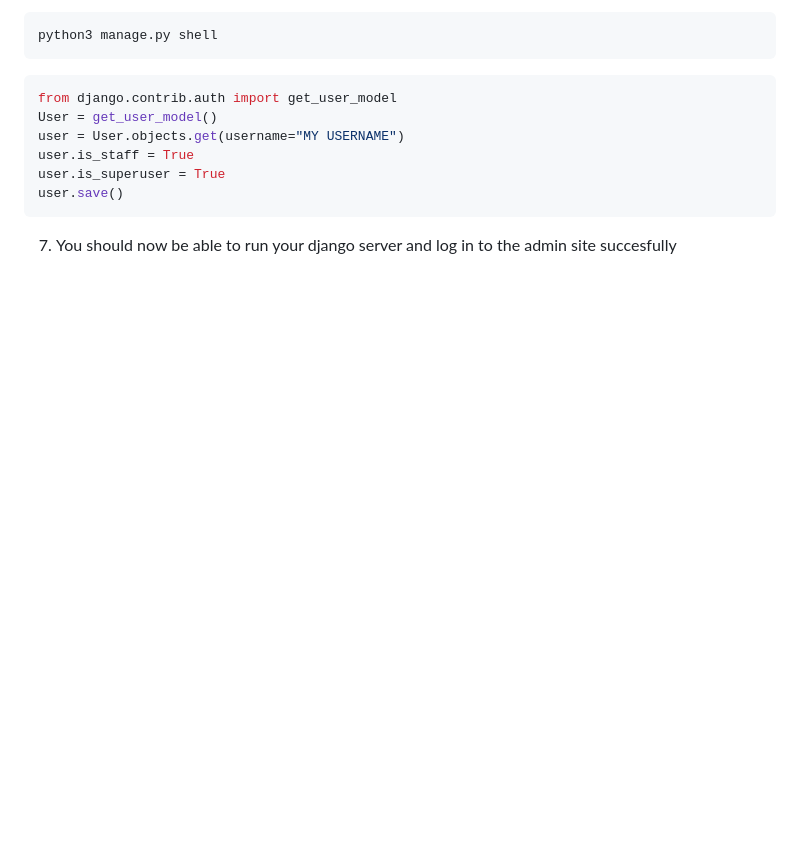
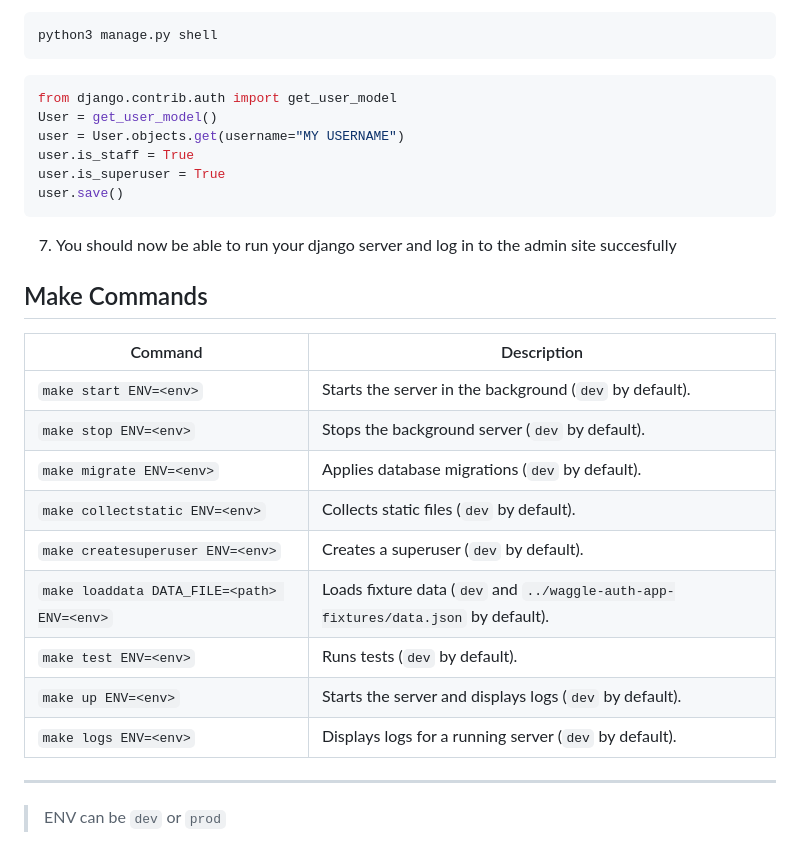
Before and after one commit to waggle-sensor/waggle-auth-app, a Markdown page: README.md, the part around one of its changes. Rendered like a GitHub page; blank space fills up the shorter version.

````diff
--- a/README.md
+++ b/README.md
@@ -122,3 +141,20 @@ user.is_superuser = True
 user.save()
 ```
 7. You should now be able to run your django server and log in to the admin site succesfully
+
+## Make Commands
+
+| Command                | Description                                                                                   |
+|------------------------|-----------------------------------------------------------------------------------------------|
+| `make start ENV=<env>` | Starts the server in the background (`dev` by default).                                       |
+| `make stop ENV=<env>`  | Stops the background server (`dev` by default).                                               |
+| `make migrate ENV=<env>` | Applies database migrations (`dev` by default).                                            |
+| `make collectstatic ENV=<env>` | Collects static files (`dev` by default).                                          |
+| `make createsuperuser ENV=<env>` | Creates a superuser (`dev` by default).                                        |
+| `make loaddata DATA_FILE=<path> ENV=<env>` | Loads fixture data (`dev` and `../waggle-auth-app-fixtures/data.json` by default).                  |
+| `make test ENV=<env>`  | Runs tests (`dev` by default).                                                                |
+| `make up ENV=<env>`    | Starts the server and displays logs (`dev` by default).                                      |
+| `make logs ENV=<env>`  | Displays logs for a running server (`dev` by default).                                        |
+---
+
+> ENV can be `dev` or `prod`
````
Also changed, not shown: other parts of README.md (+39 -20 lines).
